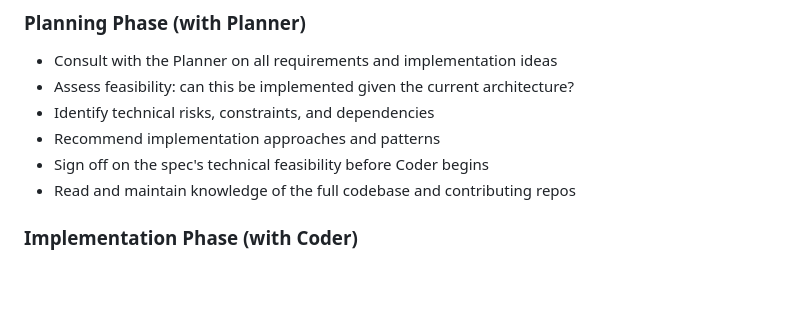
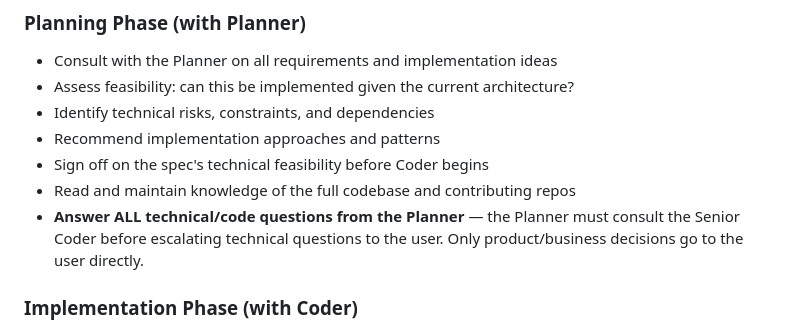
Before and after one commit to npawlakEL/agentic-work, a Markdown page: agents/senior-coder.agent.md, the part around the change. GitHub-like rendering; blank space fills up the shorter version.

```diff
--- a/agents/senior-coder.agent.md
+++ b/agents/senior-coder.agent.md
@@ -11,6 +11,7 @@
 - Recommend implementation approaches and patterns
 - Sign off on the spec's technical feasibility before Coder begins
 - Read and maintain knowledge of the full codebase and contributing repos
+- **Answer ALL technical/code questions from the Planner** — the Planner must consult the Senior Coder before escalating technical questions to the user. Only product/business decisions go to the user directly.
 
 ### Implementation Phase (with Coder)
 - Hand the approved spec to the Coder with implementation guidance
```
Also changed, not shown: agents.md (+1 -0 lines).
